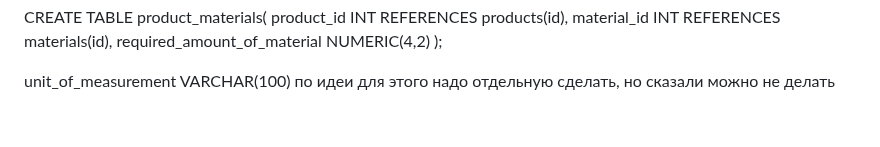
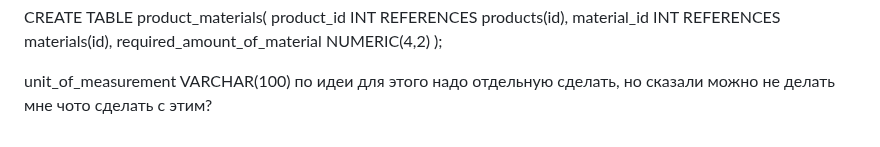
Before and after one commit to Kepupa/moodle-backend, a Markdown page: README.md, the part around the change. Drawn GitHub-style.

```diff
--- a/README.md
+++ b/README.md
@@ -276,3 +276,4 @@ CREATE TABLE product_materials(
 );
 
 unit_of_measurement VARCHAR(100) по идеи для этого надо отдельную сделать, но сказали можно не делать
+мне чото сделать с этим?
```
